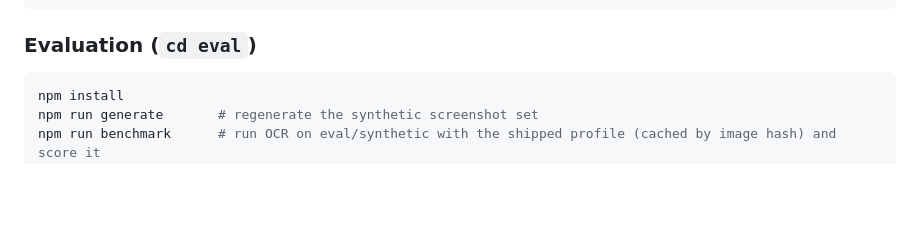
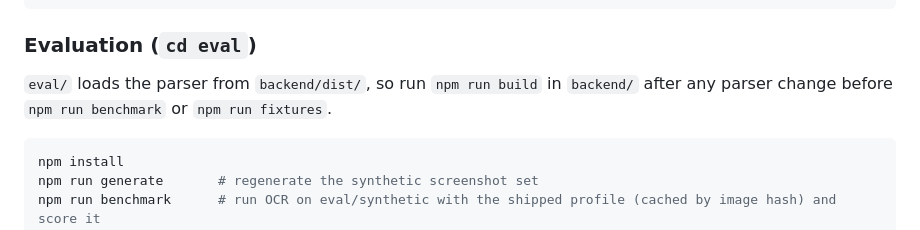
Before and after one commit to rick-mingyu-liu/MindGo, a Markdown page: CLAUDE.md, the part around the change. Drawn GitHub-style; blank space fills up the shorter version.

Commit message:
Note that eval scores the built parser
Co-Authored-By: Claude Opus 5 <noreply@anthropic.com>

````diff
--- a/CLAUDE.md
+++ b/CLAUDE.md
@@ -32,6 +32,9 @@ npm run ocr-assets     # fetch + checksum the OCR model into public/models, copy
 ```
 
 ### Evaluation (`cd eval`)
+
+`eval/` loads the parser from `backend/dist/`, so run `npm run build` in `backend/` after any parser change before `npm run benchmark` or `npm run fixtures`.
+
 ```bash
 npm install
 npm run generate       # regenerate the synthetic screenshot set
````
